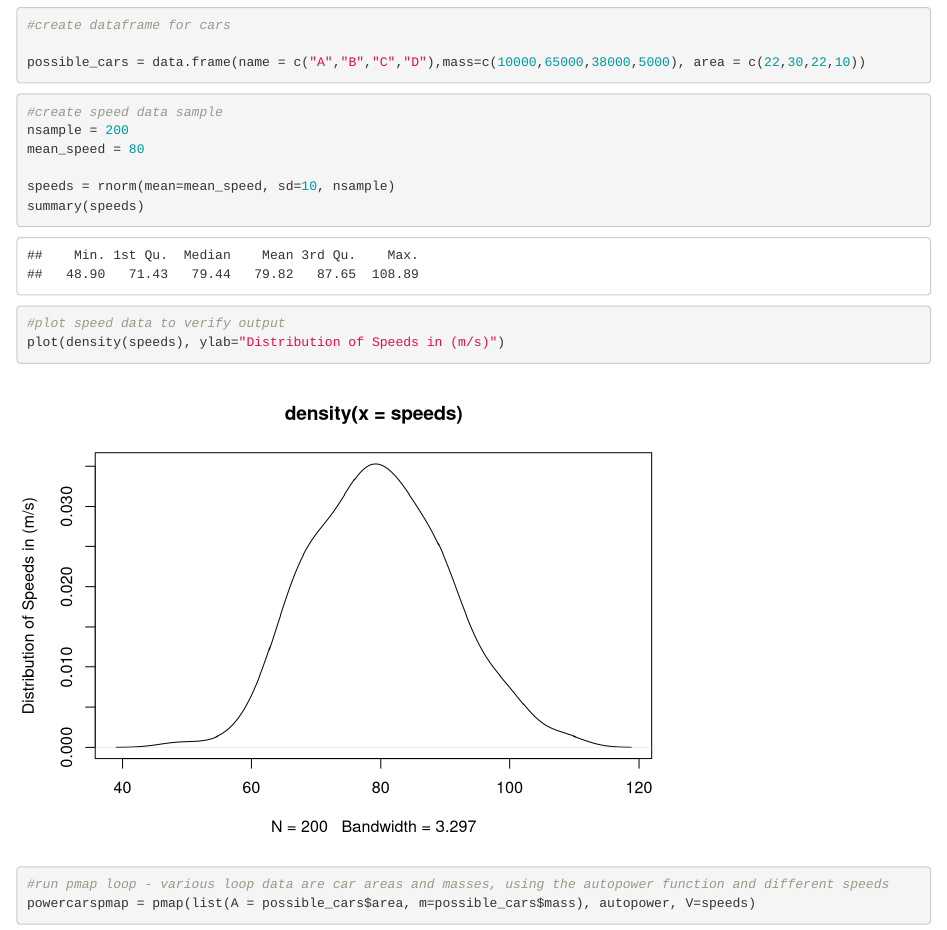
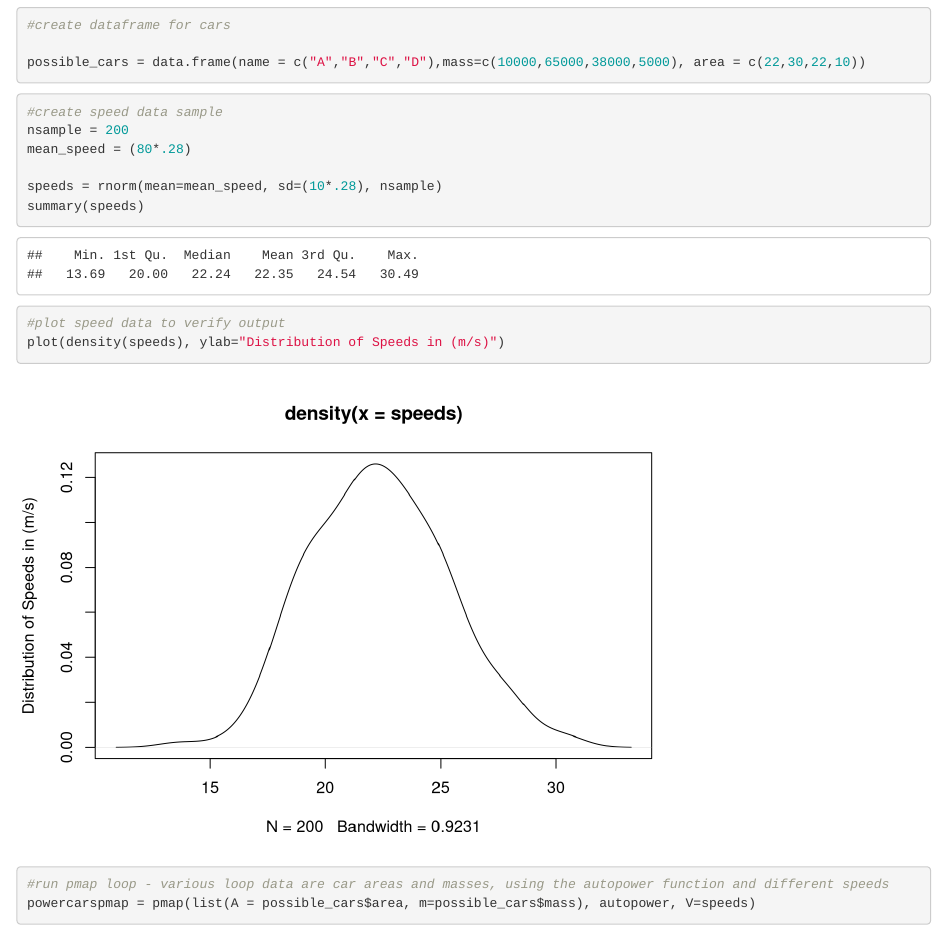
Before and after one commit to evievermeer/esm262, an R Markdown document (assignments/assignment_3_ev.Rmd): the page in a window 1100 px wide, from 600 px down. Rendered offline with R 4.5, knitr and Pandoc, with nearby package versions; code that draws random numbers runs with fixed seeds of ours; some code elsewhere in the file could not run offline.

Commit message:
updated conversions

````diff
--- a/assignments/assignment_3_ev.Rmd
+++ b/assignments/assignment_3_ev.Rmd
@@ -50,9 +50,9 @@ possible_cars = data.frame(name = c("A","B","C","D"),mass=c(10000,65000,38000,50
 ```{r}
 #create speed data sample
 nsample = 200
-mean_speed = 80
+mean_speed = (80*.28)
 
-speeds = rnorm(mean=mean_speed, sd=10, nsample)
+speeds = rnorm(mean=mean_speed, sd=(10*.28), nsample)
 summary(speeds)
 
 
````
